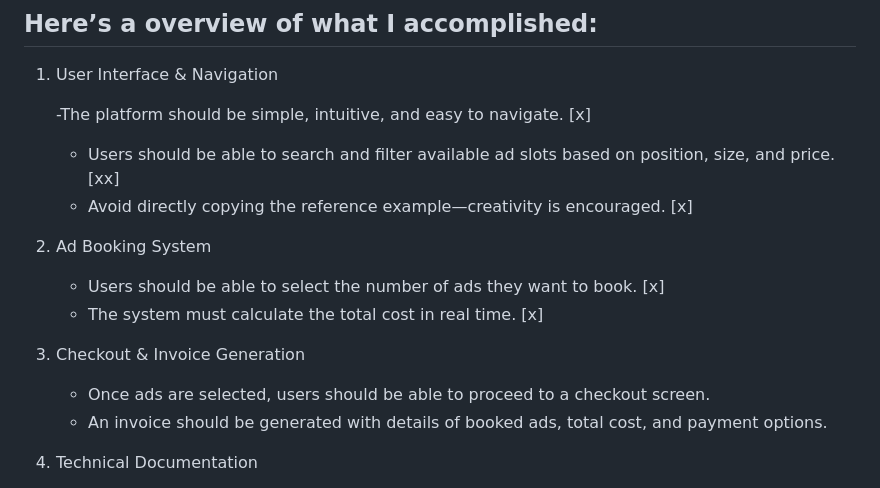
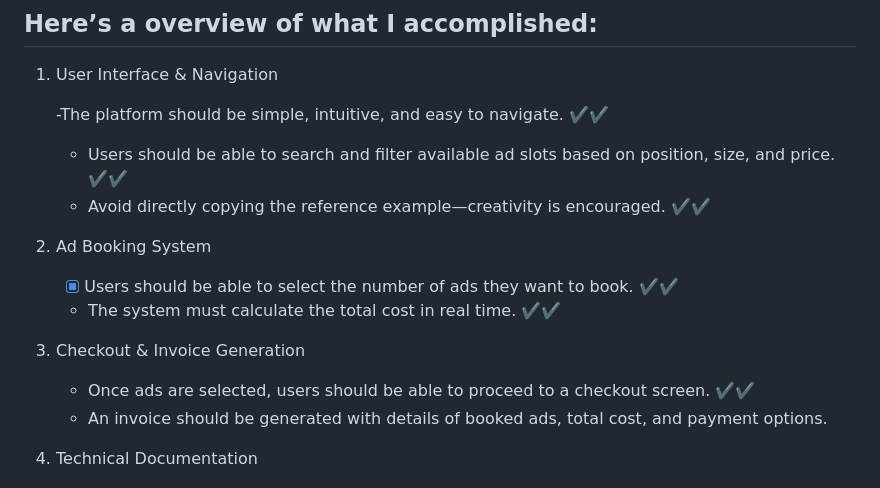
Before and after one commit to nevilly/digital-Ads, a Markdown page: README.md, the part around the change. Drawn GitHub-style.

Commit message:
Learn Read Me

```diff
--- a/README.md
+++ b/README.md
@@ -4,19 +4,18 @@
 
 1. User Interface & Navigation
 
-   -The platform should be simple, intuitive, and easy to navigate. [x]
-   - Users should be able to search and filter available ad slots based on position, size, and price.[xx]
-   - Avoid directly copying the reference example—creativity is encouraged. [x]
+   -The platform should be simple, intuitive, and easy to navigate. ✔️✔️
+   - Users should be able to search and filter available ad slots based on position, size, and price. ✔️✔️
+   - Avoid directly copying the reference example—creativity is encouraged. ✔️✔️
 
 2. Ad Booking System
 
-
-   - Users should be able to select the number of ads they want to book. [x]
-   - The system must calculate the total cost in real time. [x]
+   - [x] Users should be able to select the number of ads they want to book. ✔️✔️
+   - The system must calculate the total cost in real time. ✔️✔️
 
 3. Checkout & Invoice Generation
 
-   - Once ads are selected, users should be able to proceed to a checkout screen.
+   - Once ads are selected, users should be able to proceed to a checkout screen. ✔️✔️
    - An invoice should be generated with details of booked ads, total cost, and payment options.
 
 4. Technical Documentation
```
